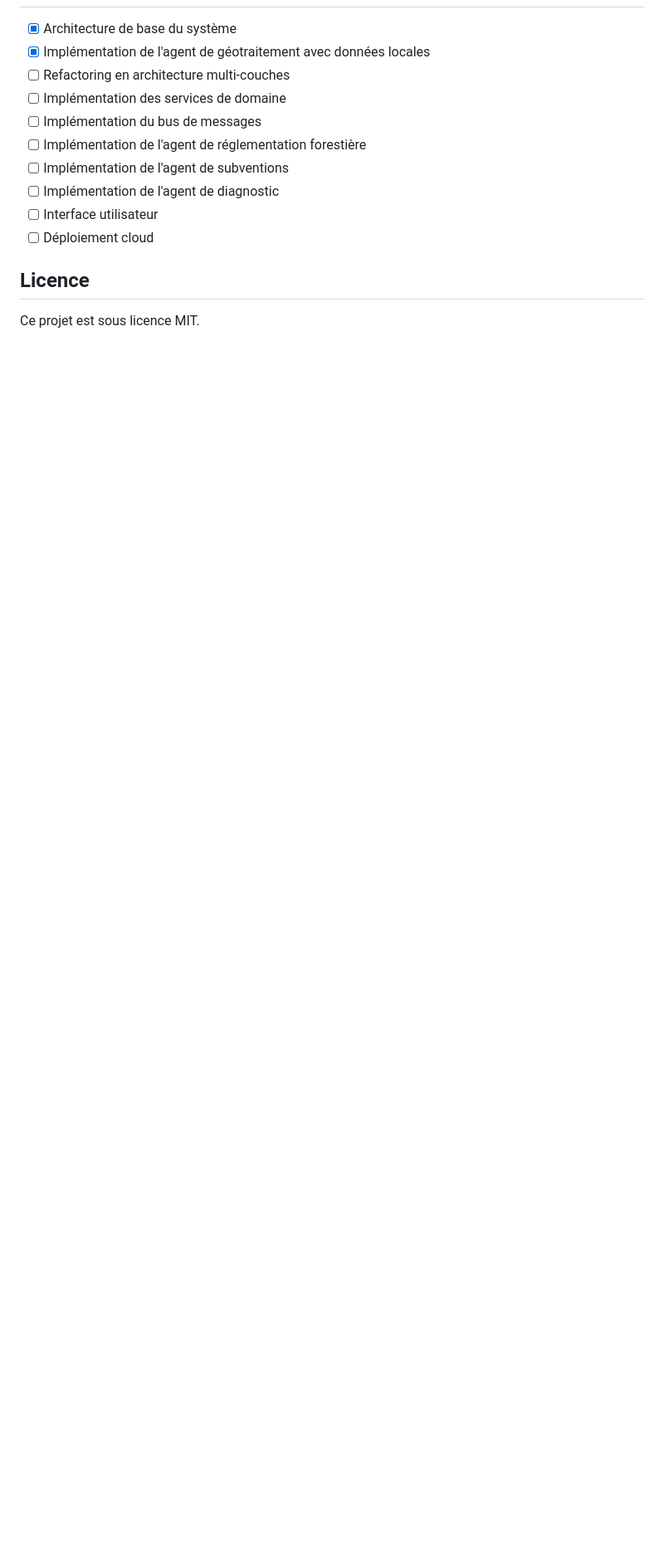
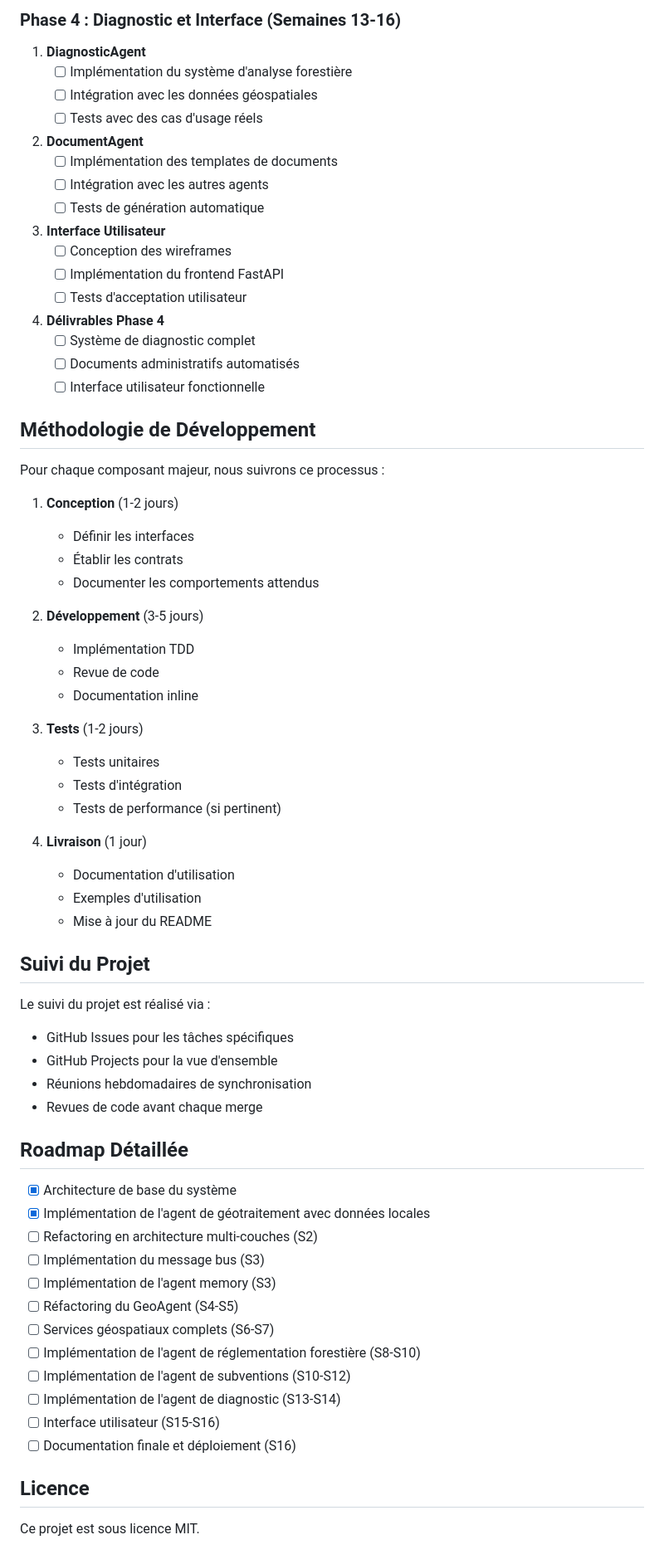
Before and after one commit to Karamasoldier/forestai-management, a Markdown page: README.md, the part around the change printed below. Shown: that part at 83% size. Drawn GitHub-style; blank space fills up the shorter version.

```diff
--- a/README.md
+++ b/README.md
@@ -180,14 +245,72 @@ Le système peut être adapté pour utiliser le framework CrewAI qui offre une o
+### Phase 4 : Diagnostic et Interface (Semaines 13-16)
+
+1. **DiagnosticAgent**
+   - [ ] Implémentation du système d'analyse forestière
+   - [ ] Intégration avec les données géospatiales
+   - [ ] Tests avec des cas d'usage réels
+
+2. **DocumentAgent**
+   - [ ] Implémentation des templates de documents
+   - [ ] Intégration avec les autres agents
+   - [ ] Tests de génération automatique
+
+3. **Interface Utilisateur**
+   - [ ] Conception des wireframes
+   - [ ] Implémentation du frontend FastAPI
+   - [ ] Tests d'acceptation utilisateur
+
+4. **Délivrables Phase 4**
+   - [ ] Système de diagnostic complet
+   - [ ] Documents administratifs automatisés
+   - [ ] Interface utilisateur fonctionnelle
+
+## Méthodologie de Développement
+
+Pour chaque composant majeur, nous suivrons ce processus :
+
+1. **Conception** (1-2 jours)
+   - Définir les interfaces
+   - Établir les contrats
+   - Documenter les comportements attendus
+
+2. **Développement** (3-5 jours)
+   - Implémentation TDD
+   - Revue de code
+   - Documentation inline
+
+3. **Tests** (1-2 jours)
+   - Tests unitaires
+   - Tests d'intégration
+   - Tests de performance (si pertinent)
+
+4. **Livraison** (1 jour)
+   - Documentation d'utilisation
+   - Exemples d'utilisation
+   - Mise à jour du README
+
+## Suivi du Projet
+
+Le suivi du projet est réalisé via :
+
+- GitHub Issues pour les tâches spécifiques
+- GitHub Projects pour la vue d'ensemble
+- Réunions hebdomadaires de synchronisation
+- Revues de code avant chaque merge
+
+## Roadmap Détaillée
 
 - [x] Architecture de base du système
 - [x] Implémentation de l'agent de géotraitement avec données locales
-- [ ] Refactoring en architecture multi-couches
-- [ ] Implémentation des services de domaine
-- [ ] Implémentation du bus de messages
-- [ ] Implémentation de l'agent de réglementation forestière
-- [ ] Implémentation de l'agent de subventions
-- [ ] Implémentation de l'agent de diagnostic
-- [ ] Interface utilisateur
-- [ ] Déploiement cloud
+- [ ] Refactoring en architecture multi-couches (S2)
+- [ ] Implémentation du message bus (S3)
+- [ ] Implémentation de l'agent memory (S3)
+- [ ] Réfactoring du GeoAgent (S4-S5)
+- [ ] Services géospatiaux complets (S6-S7)
+- [ ] Implémentation de l'agent de réglementation forestière (S8-S10)
+- [ ] Implémentation de l'agent de subventions (S10-S12)
+- [ ] Implémentation de l'agent de diagnostic (S13-S14)
+- [ ] Interface utilisateur (S15-S16)
+- [ ] Documentation finale et déploiement (S16)
 
 ## Licence
 
```
Also changed, not shown: other parts of README.md (+66 -1 lines).
